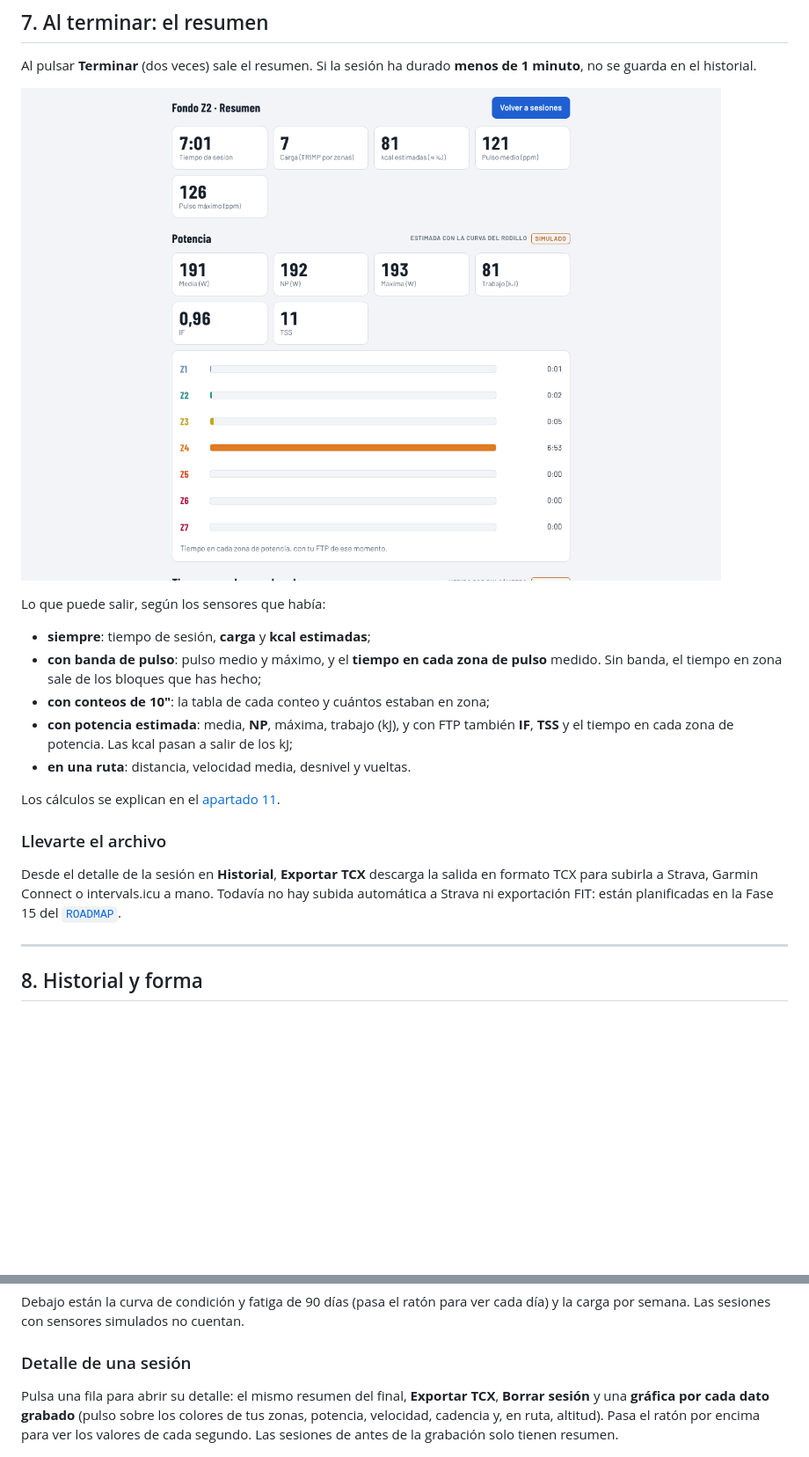
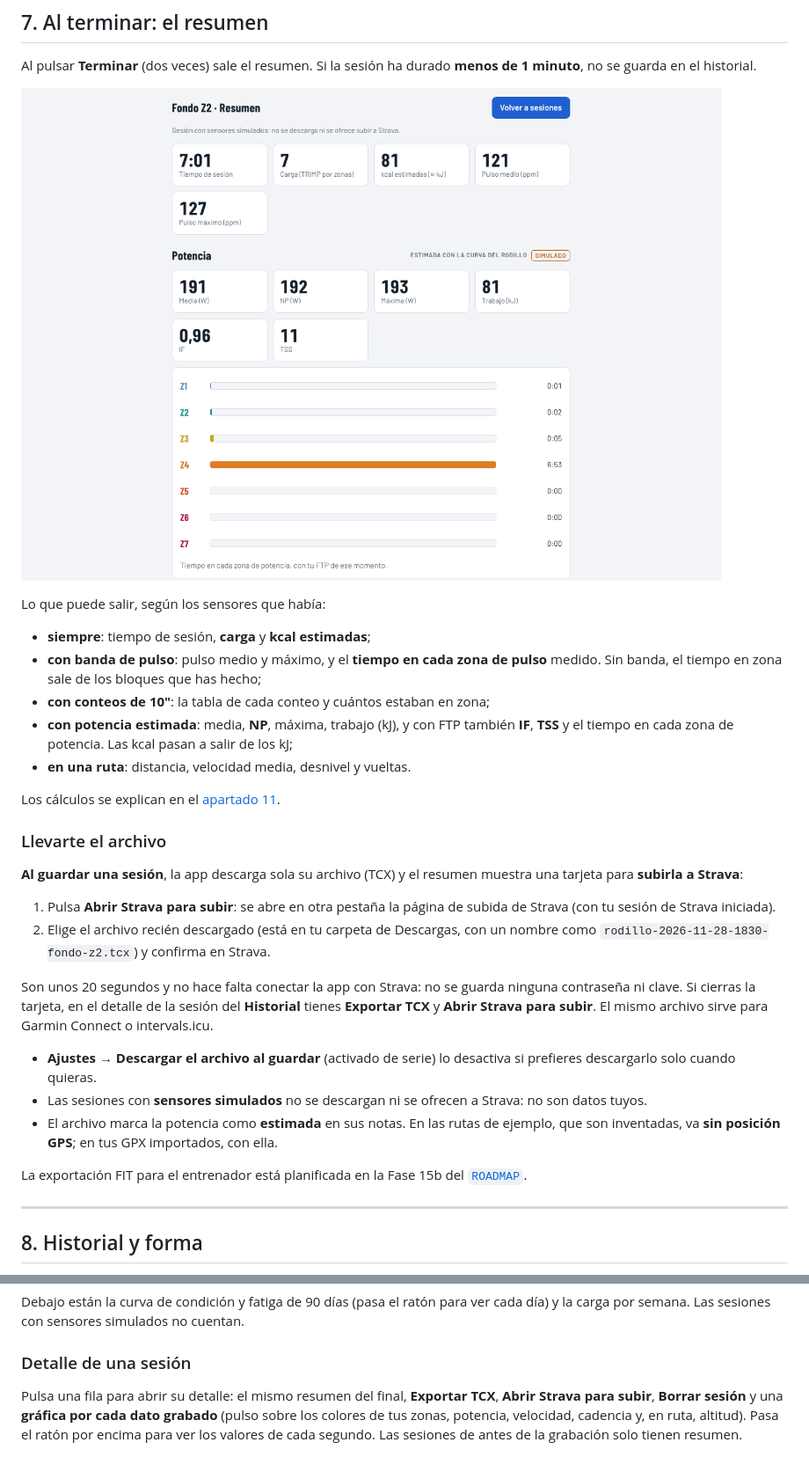
Before and after one commit to oierbidasoa21-stack/rodillo-virtual, a Markdown page: docs/MANUAL.md, 2 parts joined by grey strips. Shown at 88% size. GitHub-like rendering; pictures changed too: docs/manual/09-resumen.png; blank space fills up the shorter version.

```diff
--- a/docs/MANUAL.md
+++ b/docs/MANUAL.md
@@ -298,7 +298,18 @@ Los cálculos se explican en el [apartado 11](#11-cálculos-explicados).
 
 ### Llevarte el archivo
 
-Desde el detalle de la sesión en **Historial**, **Exportar TCX** descarga la salida en formato TCX para subirla a Strava, Garmin Connect o intervals.icu a mano. Todavía no hay subida automática a Strava ni exportación FIT: están planificadas en la Fase 15 del [`ROADMAP`](ROADMAP.md).
+**Al guardar una sesión**, la app descarga sola su archivo (TCX) y el resumen muestra una tarjeta para **subirla a Strava**:
+
+1. Pulsa **Abrir Strava para subir**: se abre en otra pestaña la página de subida de Strava (con tu sesión de Strava iniciada).
+2. Elige el archivo recién descargado (está en tu carpeta de Descargas, con un nombre como `rodillo-2026-11-28-1830-fondo-z2.tcx`) y confirma en Strava.
+
+Son unos 20 segundos y no hace falta conectar la app con Strava: no se guarda ninguna contraseña ni clave. Si cierras la tarjeta, en el detalle de la sesión del **Historial** tienes **Exportar TCX** y **Abrir Strava para subir**. El mismo archivo sirve para Garmin Connect o intervals.icu.
+
+- **Ajustes → Descargar el archivo al guardar** (activado de serie) lo desactiva si prefieres descargarlo solo cuando quieras.
+- Las sesiones con **sensores simulados** no se descargan ni se ofrecen a Strava: no son datos tuyos.
+- El archivo marca la potencia como **estimada** en sus notas. En las rutas de ejemplo, que son inventadas, va **sin posición GPS**; en tus GPX importados, con ella.
+
+La exportación FIT para el entrenador está planificada en la Fase 15b del [`ROADMAP`](ROADMAP.md).
 
 ---
 
@@ -318,7 +329,7 @@ Debajo están la curva de condición y fatiga de 90 días (pasa el ratón para v
 
 ### Detalle de una sesión
 
-Pulsa una fila para abrir su detalle: el mismo resumen del final, **Exportar TCX**, **Borrar sesión** y una **gráfica por cada dato grabado** (pulso sobre los colores de tus zonas, potencia, velocidad, cadencia y, en ruta, altitud). Pasa el ratón por encima para ver los valores de cada segundo. Las sesiones de antes de la grabación solo tienen resumen.
+Pulsa una fila para abrir su detalle: el mismo resumen del final, **Exportar TCX**, **Abrir Strava para subir**, **Borrar sesión** y una **gráfica por cada dato grabado** (pulso sobre los colores de tus zonas, potencia, velocidad, cadencia y, en ruta, altitud). Pasa el ratón por encima para ver los valores de cada segundo. Las sesiones de antes de la grabación solo tienen resumen.
 
 ![Detalle de una sesión](manual/13-detalle.png)
 
```
Also changed, not shown: other parts of docs/MANUAL.md (+1 -1 lines), docs/manual/02-ajustes-datos.png, 11 other files.
